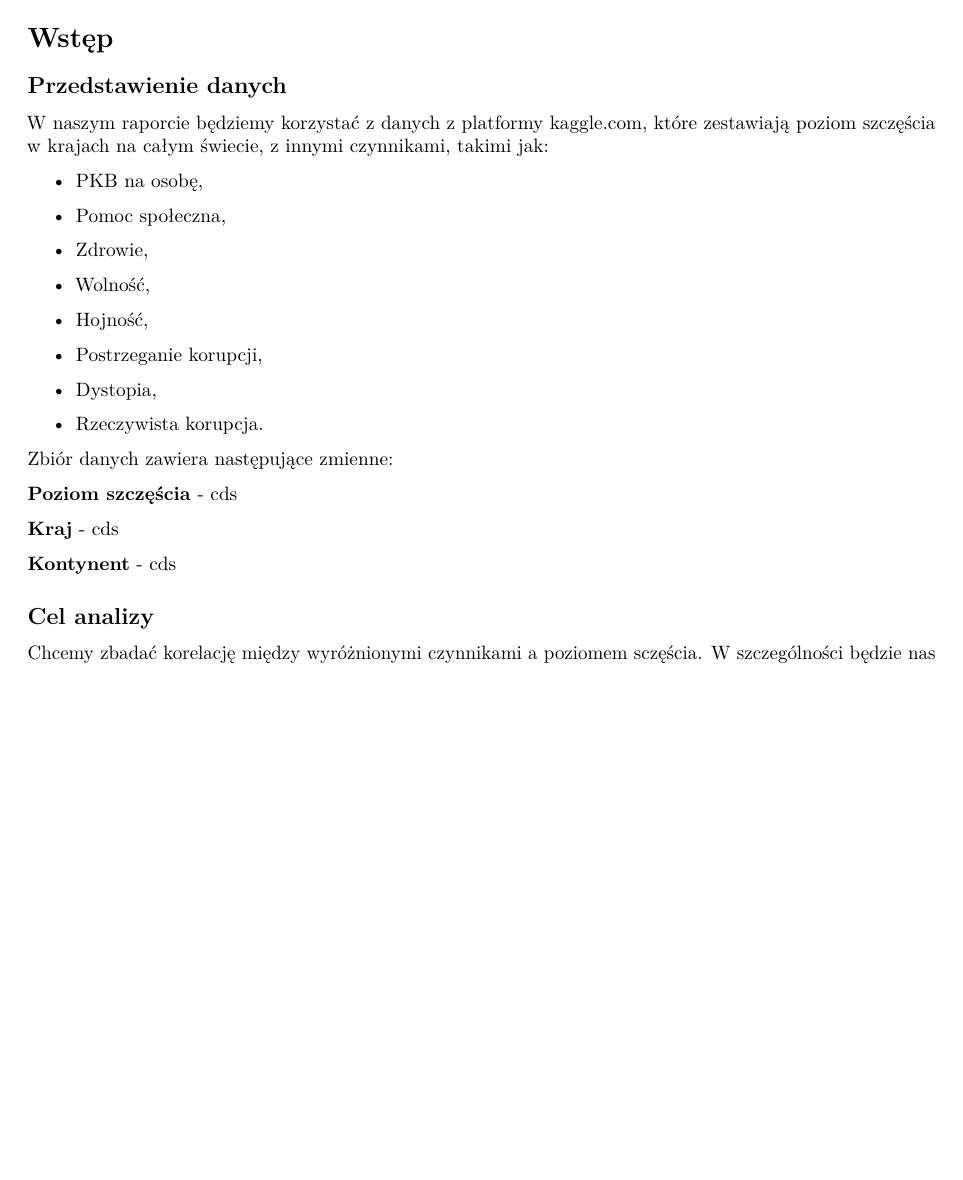
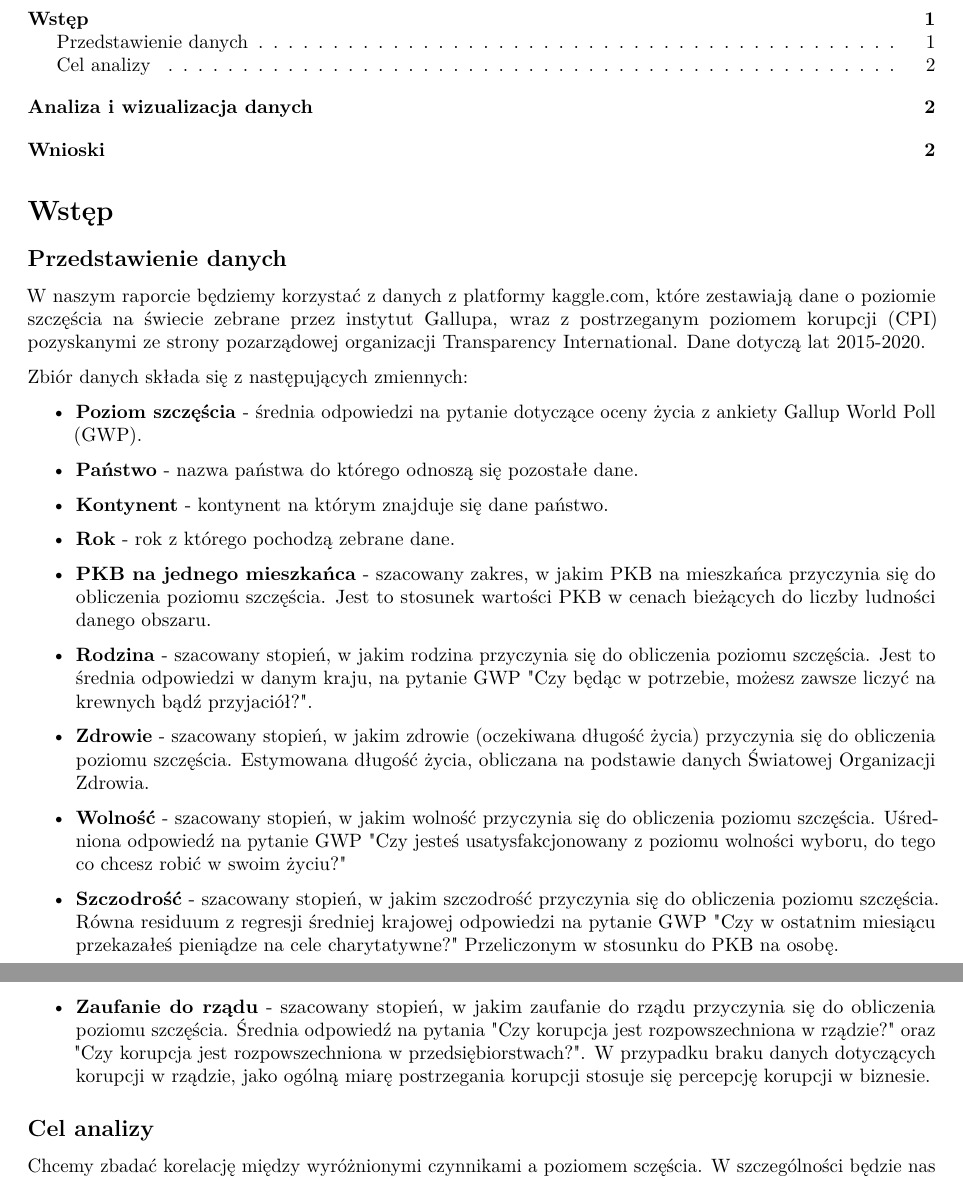
Before and after one commit to zlekoty/pakiety_statysyczne, an R Markdown document (happines.Rmd): part of page 1 of 2 before the commit and two parts of pages 1 and 2 of 2 after it, the two joined at a grey line, cut so that both start at the same text, the shorter picture padded with empty space. Rendered offline with R 4.5, knitr and Pandoc, then LaTeX, with nearby package versions.

Commit message:
Add files via upload

````diff
--- a/happines.Rmd
+++ b/happines.Rmd
@@ -3,34 +3,36 @@ title: "happines"
 output: pdf_document
 date: "2022-12-03"
 ---
+\renewcommand{\contentsname}{Spis treści}
 
 ```{r setup, include=FALSE}
 knitr::opts_chunk$set(echo = TRUE)
 ```
 
-# Spis treści
+\tableofcontents
 
 # Wstęp
 
 ## Przedstawienie danych
-W naszym raporcie będziemy korzystać z danych z platformy kaggle.com, które zestawiają poziom szczęścia w krajach na całym świecie, z innymi czynnikami, takimi jak:
+W naszym raporcie będziemy korzystać z danych z platformy kaggle.com, które zestawiają dane o poziomie szczęścia na świecie zebrane przez instytut Gallupa, wraz z postrzeganym poziomem korupcji (CPI) pozyskanymi ze strony pozarządowej organizacji Transparency International. Dane dotyczą lat 2015-2020.
+
+Zbiór danych składa się z następujących zmiennych:
+
 \begin{itemize}
-\item PKB na osobę,
-\item Pomoc społeczna,
-\item Zdrowie,
-\item Wolność,
-\item Hojność,
-\item Postrzeganie korupcji,
-\item Dystopia,
-\item Rzeczywista korupcja.
+\item \textbf{Poziom szczęścia} - średnia odpowiedzi na pytanie dotyczące oceny życia z ankiety Gallup World Poll (GWP).
+\item \textbf{Państwo} - nazwa państwa do którego odnoszą się pozostałe dane.
+\item \textbf{Kontynent} - kontynent na którym znajduje się dane państwo.
+\item \textbf{Rok} - rok z którego pochodzą zebrane dane.
+\item \textbf{PKB na jednego mieszkańca} - szacowany zakres, w jakim PKB na mieszkańca przyczynia się do obliczenia poziomu szczęścia. Jest to stosunek wartości PKB w cenach bieżących do liczby ludności danego obszaru.
+\item \textbf{Rodzina} - szacowany stopień, w jakim rodzina przyczynia się do obliczenia poziomu szczęścia. Jest to średnia odpowiedzi w danym kraju, na pytanie GWP "Czy będąc w potrzebie, możesz zawsze liczyć na krewnych bądź przyjaciół?".
+\item \textbf{Zdrowie} - szacowany stopień, w jakim zdrowie (oczekiwana długość życia) przyczynia się do obliczenia poziomu szczęścia. Estymowana długość życia, obliczana na podstawie danych Światowej Organizacji Zdrowia.
+\item \textbf{Wolność} - szacowany stopień, w jakim wolność przyczynia się do obliczenia poziomu szczęścia. Uśredniona odpowiedź na pytanie GWP "Czy jesteś usatysfakcjonowany z poziomu wolności wyboru, do tego co chcesz robić w swoim życiu?"
+\item \textbf{Szczodrość} - szacowany stopień, w jakim szczodrość przyczynia się do obliczenia poziomu szczęścia. Równa residuum z regresji średniej krajowej odpowiedzi na pytanie GWP "Czy w ostatnim miesiącu przekazałeś pieniądze na cele charytatywne?" Przeliczonym w stosunku do PKB na osobę.
+\item \textbf{Zaufanie do rządu} - szacowany stopień, w jakim zaufanie do rządu przyczynia się do obliczenia poziomu szczęścia. Średnia odpowiedź na pytania "Czy korupcja jest rozpowszechniona w rządzie?" oraz "Czy korupcja jest rozpowszechniona w przedsiębiorstwach?". W przypadku braku danych dotyczących korupcji w rządzie, jako ogólną miarę postrzegania korupcji stosuje się percepcję korupcji w biznesie.
 \end{itemize}
-Zbiór danych zawiera następujące zmienne:
 
-**Poziom szczęścia** - cds
 
-**Kraj** - cds
 
-**Kontynent** - cds
 
 ## Cel analizy
 Chcemy zbadać korelację między wyróżnionymi czynnikami a poziomem sczęścia. W szczególności będzie nas interesowała odpowiedź na następujące pytania:
````
